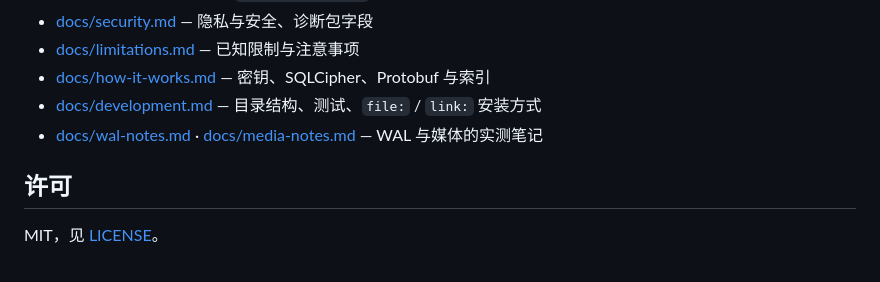
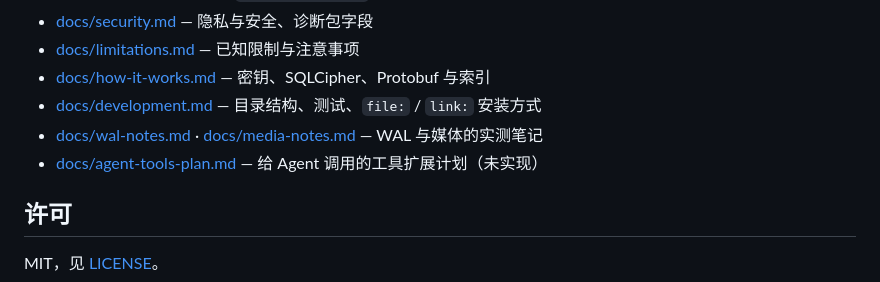
Before and after one commit to ariyflow/dsh-qqnt-chat-export, a Markdown page: README.md, the part around the change. Rendered like a GitHub page.

Commit message:
docs: 给 Agent 的工具扩展计划（qqnt_index / doctor / stats / jobs / media）
盘点了现有 10 个工具与网页 13 类操作之间的落差，提出 5 个新工具的接口、
分阶段交付与验收场景，并列明内部需要的三处小改动（暴露 job 队列、
导出 build 进度、GUIDANCE 指引）。

```diff
--- a/README.md
+++ b/README.md
@@ -118,6 +118,7 @@ dsh plugin --profile web remove dsh-qqnt-chat-export
 - [docs/how-it-works.md](docs/how-it-works.md) — 密钥、SQLCipher、Protobuf 与索引
 - [docs/development.md](docs/development.md) — 目录结构、测试、`file:` / `link:` 安装方式
 - [docs/wal-notes.md](docs/wal-notes.md) · [docs/media-notes.md](docs/media-notes.md) — WAL 与媒体的实测笔记
+- [docs/agent-tools-plan.md](docs/agent-tools-plan.md) — 给 Agent 调用的工具扩展计划（未实现）
 
 ## 许可
 
```
Also changed, not shown: docs/agent-tools-plan.md (added, +301 -0 lines).
